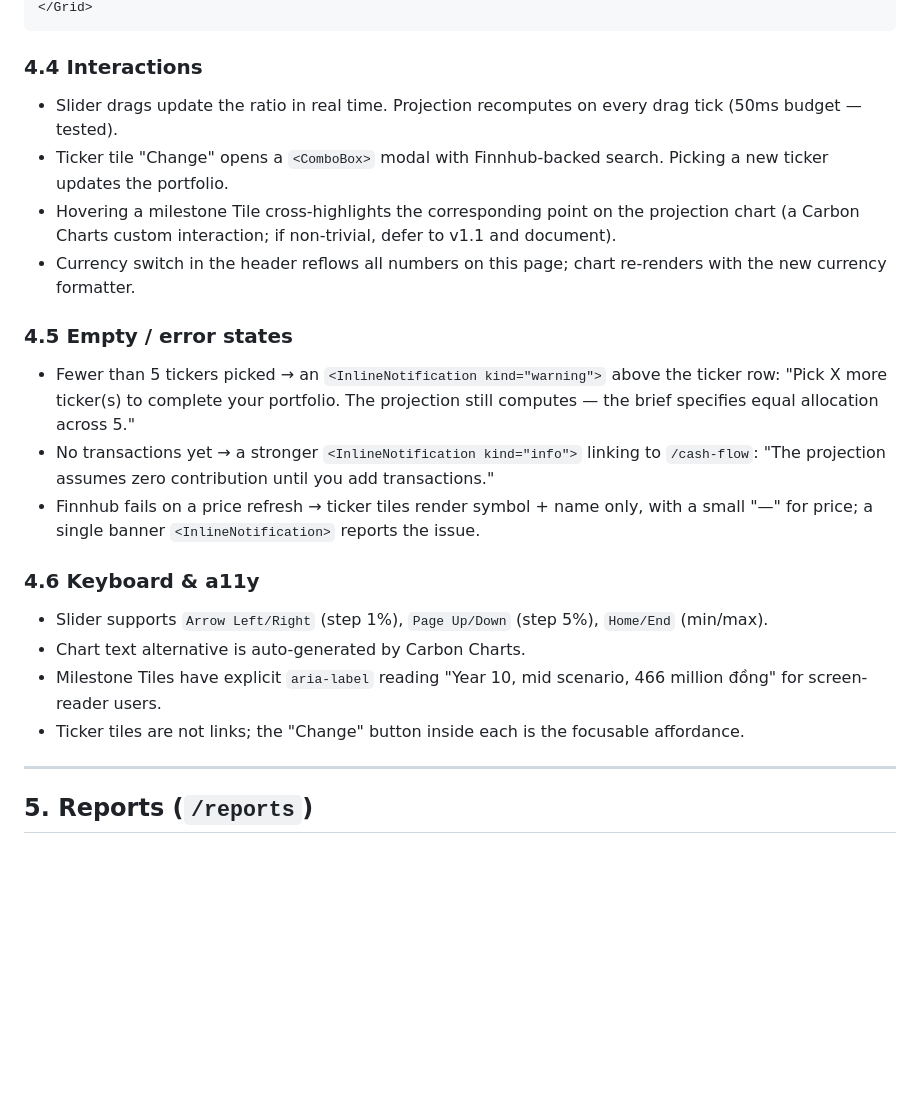
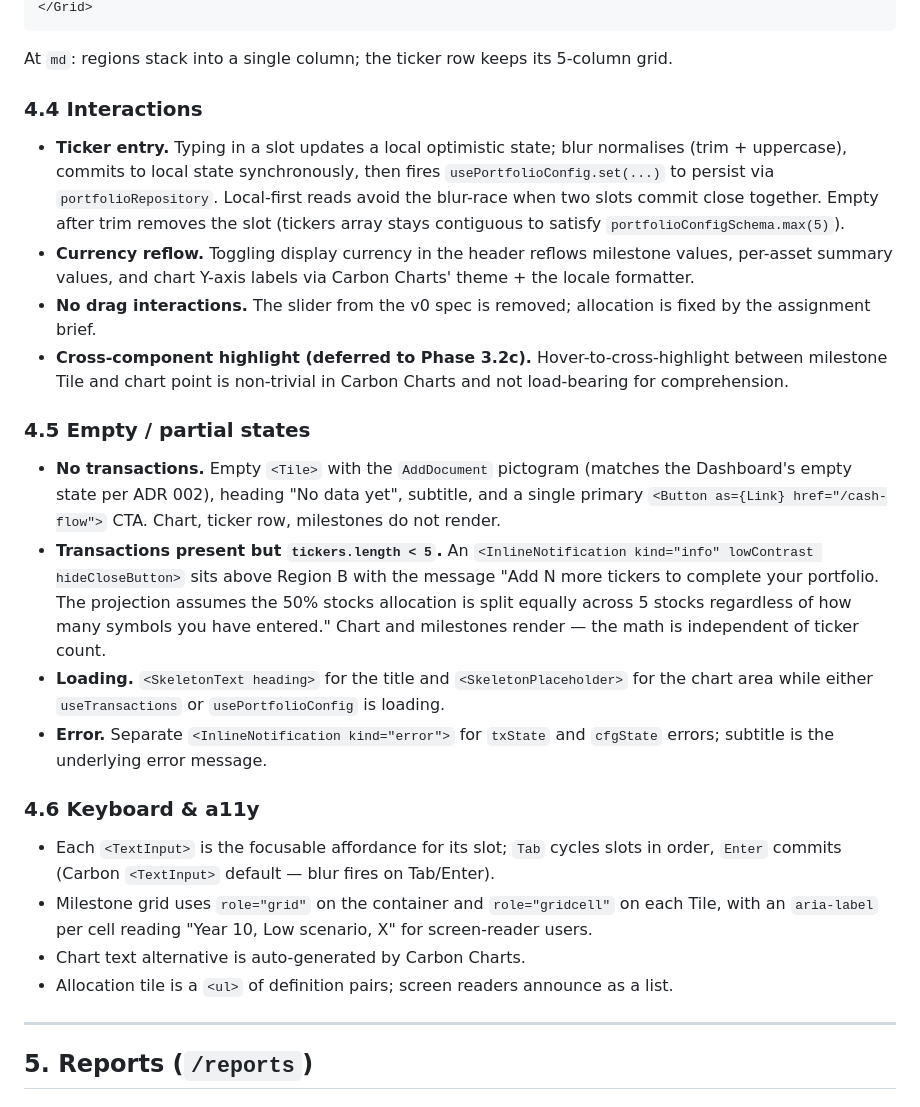
Before and after one commit to Duong-Truong-Anh/finance-web-project, a Markdown page: docs/04_feature_spec.md, the part around one of its changes. Rendered like a GitHub page; blank space fills up the shorter version.

````diff
--- a/docs/04_feature_spec.md
+++ b/docs/04_feature_spec.md
@@ -252,25 +266,47 @@ Below the milestone grid: a `<StructuredList>` showing total contributed, total
 </Grid>
 ```
 
+At `md`: regions stack into a single column; the ticker row keeps its 5-column grid.
+
 ### 4.4 Interactions
 
-- Slider drags update the ratio in real time. Projection recomputes on every drag tick (50ms budget — tested).
-- Ticker tile "Change" opens a `<ComboBox>` modal with Finnhub-backed search. Picking a new ticker updates the portfolio.
-- Hovering a milestone Tile cross-highlights the corresponding point on the projection chart (a Carbon Charts custom interaction; if non-trivial, defer to v1.1 and document).
-- Currency switch in the header reflows all numbers on this page; chart re-renders with the new currency formatter.
+- **Ticker entry.** Typing in a slot updates a local optimistic state; blur normalises
+  (trim + uppercase), commits to local state synchronously, then fires
+  `usePortfolioConfig.set(...)` to persist via `portfolioRepository`. Local-first reads avoid
+  the blur-race when two slots commit close together. Empty after trim removes the slot
+  (tickers array stays contiguous to satisfy `portfolioConfigSchema.max(5)`).
+- **Currency reflow.** Toggling display currency in the header reflows milestone values,
+  per-asset summary values, and chart Y-axis labels via Carbon Charts' theme + the locale
+  formatter.
+- **No drag interactions.** The slider from the v0 spec is removed; allocation is fixed by
+  the assignment brief.
+- **Cross-component highlight (deferred to Phase 3.2c).** Hover-to-cross-highlight between
+  milestone Tile and chart point is non-trivial in Carbon Charts and not load-bearing for
+  comprehension.
 
-### 4.5 Empty / error states
+### 4.5 Empty / partial states
 
-- Fewer than 5 tickers picked → an `<InlineNotification kind="warning">` above the ticker row: "Pick X more ticker(s) to complete your portfolio. The projection still computes — the brief specifies equal allocation across 5."
-- No transactions yet → a stronger `<InlineNotification kind="info">` linking to `/cash-flow`: "The projection assumes zero contribution until you add transactions."
-- Finnhub fails on a price refresh → ticker tiles render symbol + name only, with a small "—" for price; a single banner `<InlineNotification>` reports the issue.
+- **No transactions.** Empty `<Tile>` with the `AddDocument` pictogram (matches the
+  Dashboard's empty state per ADR 002), heading "No data yet", subtitle, and a single primary
+  `<Button as={Link} href="/cash-flow">` CTA. Chart, ticker row, milestones do not render.
+- **Transactions present but `tickers.length < 5`.** An `<InlineNotification kind="info"
+  lowContrast hideCloseButton>` sits above Region B with the message "Add N more tickers to
+  complete your portfolio. The projection assumes the 50% stocks allocation is split equally
+  across 5 stocks regardless of how many symbols you have entered." Chart and milestones
+  render — the math is independent of ticker count.
+- **Loading.** `<SkeletonText heading>` for the title and `<SkeletonPlaceholder>` for the
+  chart area while either `useTransactions` or `usePortfolioConfig` is loading.
+- **Error.** Separate `<InlineNotification kind="error">` for `txState` and `cfgState`
+  errors; subtitle is the underlying error message.
 
 ### 4.6 Keyboard & a11y
 
-- Slider supports `Arrow Left/Right` (step 1%), `Page Up/Down` (step 5%), `Home/End` (min/max).
+- Each `<TextInput>` is the focusable affordance for its slot; `Tab` cycles slots in order,
+  `Enter` commits (Carbon `<TextInput>` default — blur fires on Tab/Enter).
+- Milestone grid uses `role="grid"` on the container and `role="gridcell"` on each Tile,
+  with an `aria-label` per cell reading "Year 10, Low scenario, X" for screen-reader users.
 - Chart text alternative is auto-generated by Carbon Charts.
-- Milestone Tiles have explicit `aria-label` reading "Year 10, mid scenario, 466 million đồng" for screen-reader users.
-- Ticker tiles are not links; the "Change" button inside each is the focusable affordance.
+- Allocation tile is a `<ul>` of definition pairs; screen readers announce as a list.
 
 ---
 
````
Also changed, not shown: other parts of docs/04_feature_spec.md (+41 -27 lines).
